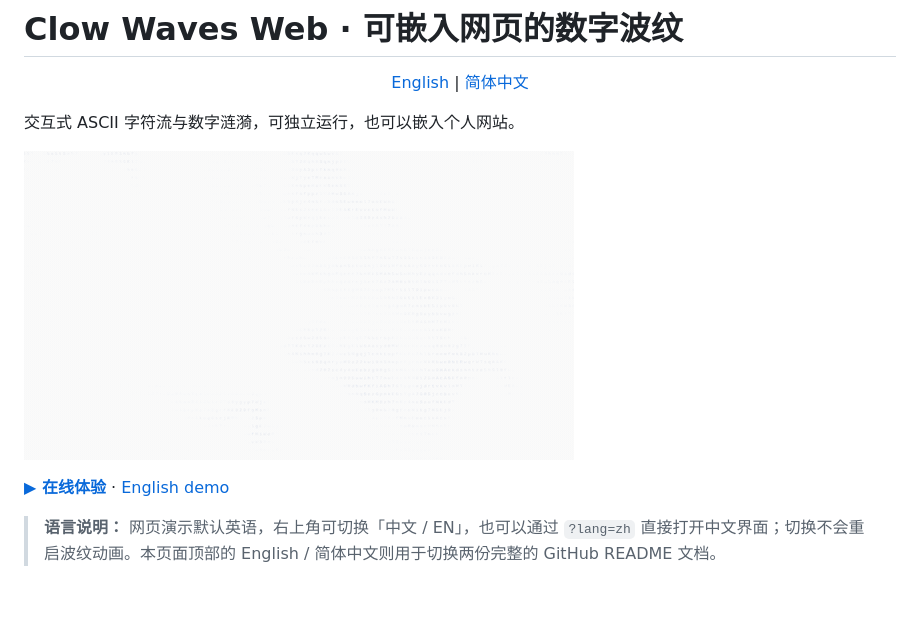
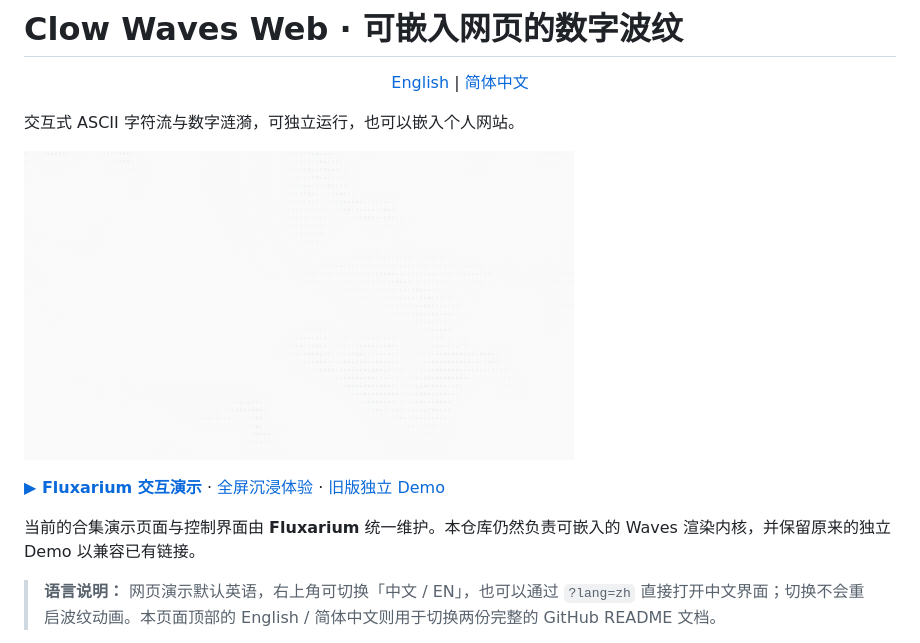
Before and after one commit to zixi526526/clow-waves-web, a Markdown page: README.zh-CN.md, the part around one of its changes. Drawn GitHub-style; blank space fills up the shorter version.

Commit message:
docs: make Fluxarium the primary Waves demo destination

```diff
--- a/README.zh-CN.md
+++ b/README.zh-CN.md
@@ -10,5 +10,7 @@
 
-**[▶ 在线体验](https://clow-waves-web.pages.dev/?lang=zh)** · [English demo](https://clow-waves-web.pages.dev/?lang=en)
+**[▶ Fluxarium 交互演示](https://fluxarium.pages.dev/effects/clow-waves/?lang=zh)** · [全屏沉浸体验](https://fluxarium.pages.dev/play/clow-waves/?lang=zh) · [旧版独立 Demo](https://clow-waves-web.pages.dev/?lang=zh)
+
+当前的合集演示页面与控制界面由 **Fluxarium** 统一维护。本仓库仍然负责可嵌入的 Waves 渲染内核，并保留原来的独立 Demo 以兼容已有链接。
 
 > **语言说明：** 网页演示默认英语，右上角可切换「中文 / EN」，也可以通过 `?lang=zh` 直接打开中文界面；切换不会重启波纹动画。本页面顶部的 English / 简体中文则用于切换两份完整的 GitHub README 文档。
 
```
Also changed, not shown: other parts of README.zh-CN.md (+1 -1 lines).
